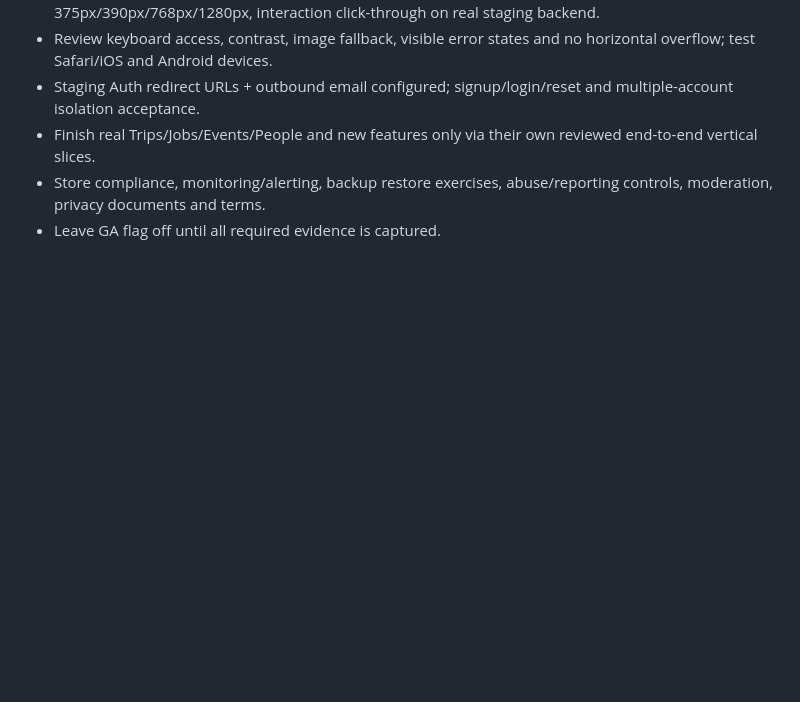
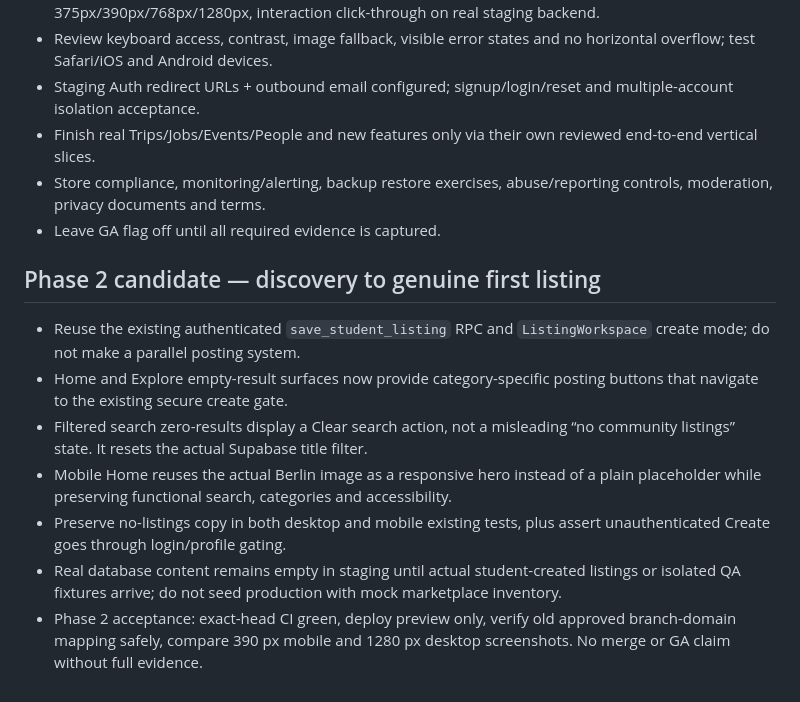
Before and after one commit to stanleymay20/Stuora-, a Markdown page: docs/STUORA_UI_REFERENCE_ALIGNMENT_2026-10-18.md, the part around the change. Drawn GitHub-style; blank space fills up the shorter version.

Commit message:
Document Phase 2 genuine first-listing discovery UX and acceptance constraints

```diff
--- a/docs/STUORA_UI_REFERENCE_ALIGNMENT_2026-10-18.md
+++ b/docs/STUORA_UI_REFERENCE_ALIGNMENT_2026-10-18.md
@@ -38,3 +38,11 @@ Status: Phase 1 candidate (NOT GA; unmerged, requires exact-head CI + hosted acc
 - Finish real Trips/Jobs/Events/People and new features only via their own reviewed end-to-end vertical slices.
 - Store compliance, monitoring/alerting, backup restore exercises, abuse/reporting controls, moderation, privacy documents and terms.
 - Leave GA flag off until all required evidence is captured.
+## Phase 2 candidate — discovery to genuine first listing
+- Reuse the existing authenticated `save_student_listing` RPC and `ListingWorkspace` create mode; do not make a parallel posting system.
+- Home and Explore empty-result surfaces now provide category-specific posting buttons that navigate to the existing secure create gate.
+- Filtered search zero-results display a Clear search action, not a misleading “no community listings” state. It resets the actual Supabase title filter.
+- Mobile Home reuses the actual Berlin image as a responsive hero instead of a plain placeholder while preserving functional search, categories and accessibility.
+- Preserve no-listings copy in both desktop and mobile existing tests, plus assert unauthenticated Create goes through login/profile gating.
+- Real database content remains empty in staging until actual student-created listings or isolated QA fixtures arrive; do not seed production with mock marketplace inventory.
+- Phase 2 acceptance: exact-head CI green, deploy preview only, verify old approved branch-domain mapping safely, compare 390 px mobile and 1280 px desktop screenshots. No merge or GA claim without full evidence.
```
